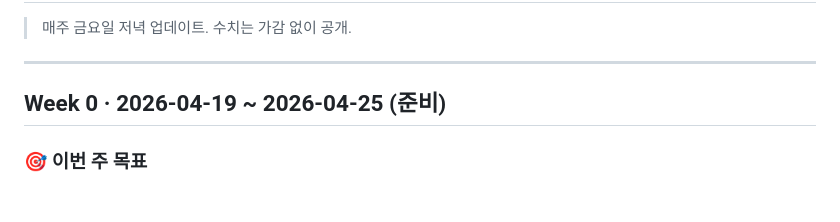
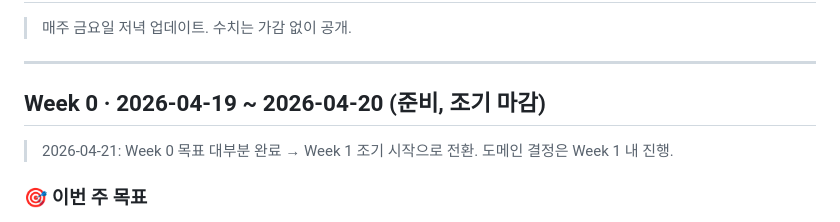
Before and after one commit to codingmola-games/game-01, a Markdown page: docs/weekly-report.md, the part around one of its changes. GitHub-like rendering.

```diff
--- a/docs/weekly-report.md
+++ b/docs/weekly-report.md
@@ -4,7 +4,9 @@
 
 ---
 
-## Week 0 · 2026-04-19 ~ 2026-04-25 (준비)
+## Week 0 · 2026-04-19 ~ 2026-04-20 (준비, 조기 마감)
+
+> 2026-04-21: Week 0 목표 대부분 완료 → Week 1 조기 시작으로 전환. 도메인 결정은 Week 1 내 진행.
 
 ### 🎯 이번 주 목표
 - [x] advisor 에이전트 정의 파일 작동 확인 (화요일 21:00 첫 호출)
```
Also changed, not shown: other parts of docs/weekly-report.md (+44 -0 lines), README.md (+7 -7 lines), docs/advisor-log.md (+16 -1 lines).
